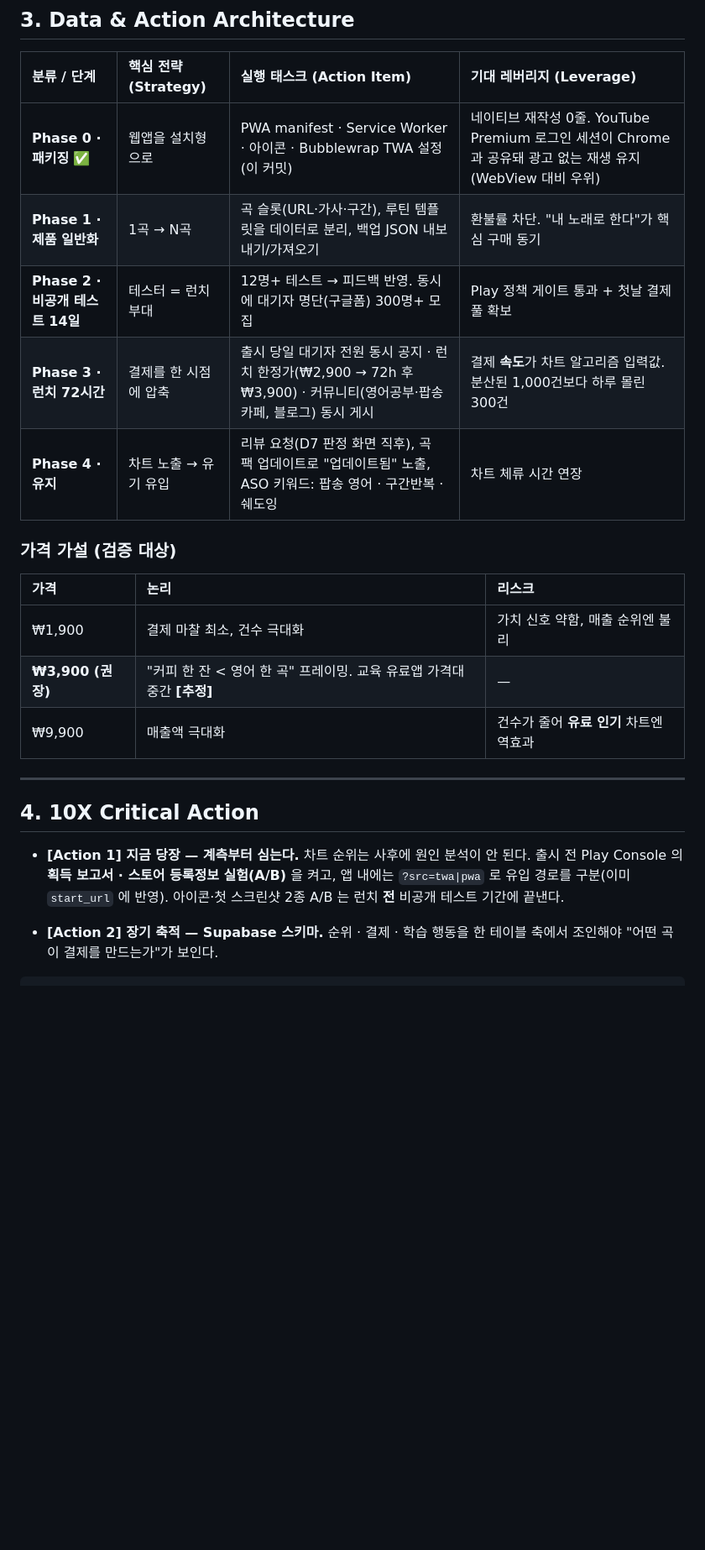
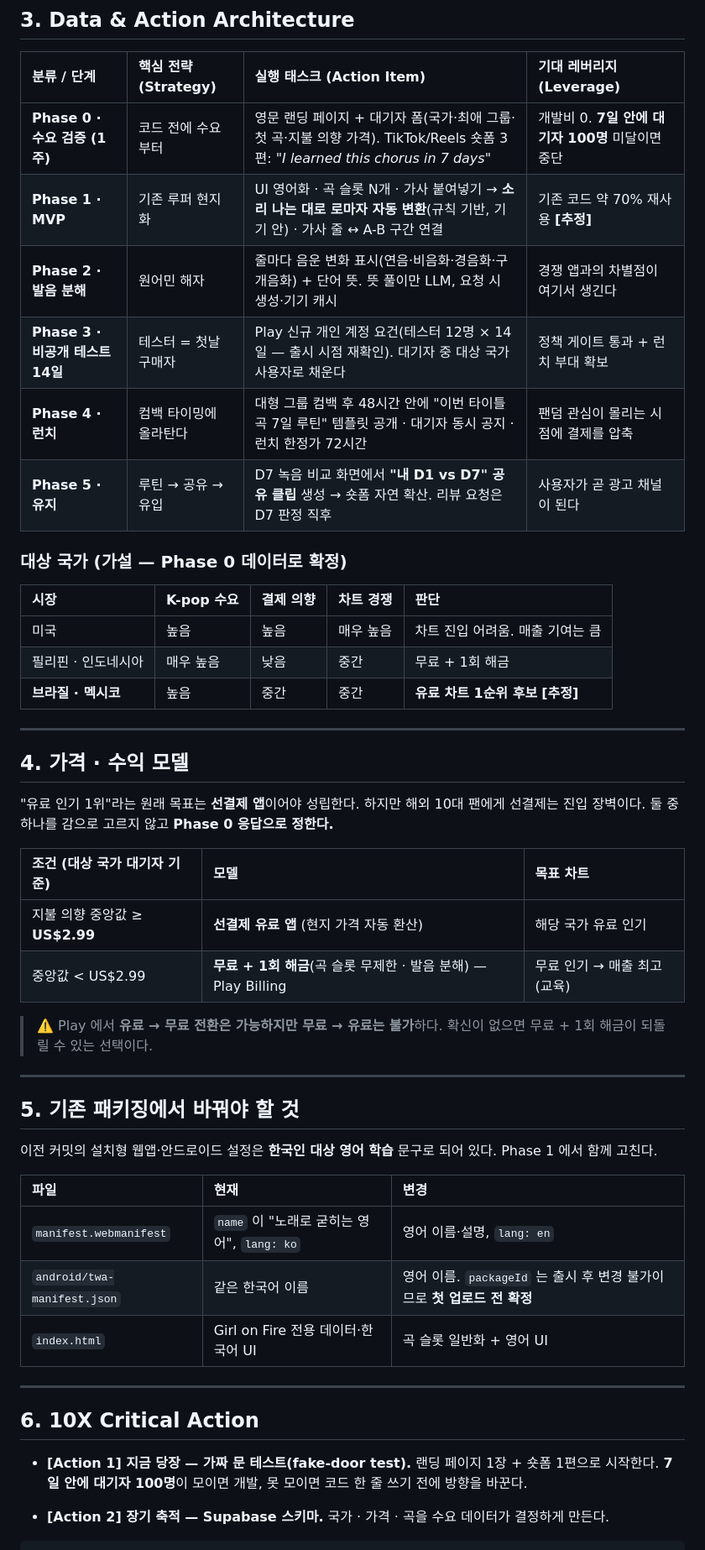
Before and after one commit to Chloe1117/earworm, a Markdown page: docs/PLAY_STRATEGY.md, the part around one of its changes. Shown at 84% size. Rendered like a GitHub page; blank space fills up the shorter version.

````diff
--- a/docs/PLAY_STRATEGY.md
+++ b/docs/PLAY_STRATEGY.md
@@ -30,26 +44,52 @@
 
 | 분류 / 단계 | 핵심 전략 (Strategy) | 실행 태스크 (Action Item) | 기대 레버리지 (Leverage) |
 | :--- | :--- | :--- | :--- |
-| **Phase 0 · 패키징** ✅ | 웹앱을 설치형으로 | PWA manifest · Service Worker · 아이콘 · Bubblewrap TWA 설정 (이 커밋) | 네이티브 재작성 0줄. YouTube Premium 로그인 세션이 Chrome 과 공유돼 광고 없는 재생 유지 (WebView 대비 우위) |
-| **Phase 1 · 제품 일반화** | 1곡 → N곡 | 곡 슬롯(URL·가사·구간), 루틴 템플릿을 데이터로 분리, 백업 JSON 내보내기/가져오기 | 환불률 차단. "내 노래로 한다"가 핵심 구매 동기 |
-| **Phase 2 · 비공개 테스트 14일** | 테스터 = 런치 부대 | 12명+ 테스트 → 피드백 반영. 동시에 대기자 명단(구글폼) 300명+ 모집 | Play 정책 게이트 통과 + 첫날 결제 풀 확보 |
-| **Phase 3 · 런치 72시간** | 결제를 한 시점에 압축 | 출시 당일 대기자 전원 동시 공지 · 런치 한정가(₩2,900 → 72h 후 ₩3,900) · 커뮤니티(영어공부·팝송 카페, 블로그) 동시 게시 | 결제 **속도**가 차트 알고리즘 입력값. 분산된 1,000건보다 하루 몰린 300건 |
-| **Phase 4 · 유지** | 차트 노출 → 유기 유입 | 리뷰 요청(D7 판정 화면 직후), 곡 팩 업데이트로 "업데이트됨" 노출, ASO 키워드: 팝송 영어 · 구간반복 · 쉐도잉 | 차트 체류 시간 연장 |
+| **Phase 0 · 수요 검증 (1주)** | 코드 전에 수요부터 | 영문 랜딩 페이지 + 대기자 폼(국가·최애 그룹·첫 곡·지불 의향 가격). TikTok/Reels 숏폼 3편: *"I learned this chorus in 7 days"* | 개발비 0. **7일 안에 대기자 100명** 미달이면 중단 |
+| **Phase 1 · MVP** | 기존 루퍼 현지화 | UI 영어화 · 곡 슬롯 N개 · 가사 붙여넣기 → **소리 나는 대로 로마자 자동 변환**(규칙 기반, 기기 안) · 가사 줄 ↔ A-B 구간 연결 | 기존 코드 약 70% 재사용 **[추정]** |
+| **Phase 2 · 발음 분해** | 원어민 해자 | 줄마다 음운 변화 표시(연음·비음화·경음화·구개음화) + 단어 뜻. 뜻 풀이만 LLM, 요청 시 생성·기기 캐시 | 경쟁 앱과의 차별점이 여기서 생긴다 |
+| **Phase 3 · 비공개 테스트 14일** | 테스터 = 첫날 구매자 | Play 신규 개인 계정 요건(테스터 12명 × 14일 — 출시 시점 재확인). 대기자 중 대상 국가 사용자로 채운다 | 정책 게이트 통과 + 런치 부대 확보 |
+| **Phase 4 · 런치** | 컴백 타이밍에 올라탄다 | 대형 그룹 컴백 후 48시간 안에 "이번 타이틀곡 7일 루틴" 템플릿 공개 · 대기자 동시 공지 · 런치 한정가 72시간 | 팬덤 관심이 몰리는 시점에 결제를 압축 |
+| **Phase 5 · 유지** | 루틴 → 공유 → 유입 | D7 녹음 비교 화면에서 **"내 D1 vs D7" 공유 클립** 생성 → 숏폼 자연 확산. 리뷰 요청은 D7 판정 직후 | 사용자가 곧 광고 채널이 된다 |
 
-### 가격 가설 (검증 대상)
+### 대상 국가 (가설 — Phase 0 데이터로 확정)
 
-| 가격 | 논리 | 리스크 |
-| :-- | :-- | :-- |
-| ₩1,900 | 결제 마찰 최소, 건수 극대화 | 가치 신호 약함, 매출 순위엔 불리 |
-| **₩3,900 (권장)** | "커피 한 잔 < 영어 한 곡" 프레이밍. 교육 유료앱 가격대 중간 **[추정]** | — |
-| ₩9,900 | 매출액 극대화 | 건수가 줄어 **유료 인기** 차트엔 역효과 |
+| 시장 | K-pop 수요 | 결제 의향 | 차트 경쟁 | 판단 |
+| :-- | :-- | :-- | :-- | :-- |
+| 미국 | 높음 | 높음 | 매우 높음 | 차트 진입 어려움. 매출 기여는 큼 |
+| 필리핀 · 인도네시아 | 매우 높음 | 낮음 | 중간 | 무료 + 1회 해금 |
+| **브라질 · 멕시코** | 높음 | 중간 | 중간 | **유료 차트 1순위 후보** **[추정]** |
 
 ---
 
-## 4. 10X Critical Action
+## 4. 가격 · 수익 모델
 
-* **[Action 1] 지금 당장 — 계측부터 심는다.** 차트 순위는 사후에 원인 분석이 안 된다. 출시 전 Play Console 의 **획득 보고서 · 스토어 등록정보 실험(A/B)** 을 켜고, 앱 내에는 `?src=twa|pwa` 로 유입 경로를 구분(이미 `start_url` 에 반영). 아이콘·첫 스크린샷 2종 A/B 는 런치 **전** 비공개 테스트 기간에 끝낸다.
+"유료 인기 1위"라는 원래 목표는 **선결제 앱**이어야 성립한다. 하지만 해외 10대 팬에게 선결제는 진입 장벽이다. 둘 중 하나를 감으로 고르지 않고 **Phase 0 응답으로 정한다.**
 
-* **[Action 2] 장기 축적 — Supabase 스키마.** 순위 · 결제 · 학습 행동을 한 테이블 축에서 조인해야 "어떤 곡이 결제를 만드는가"가 보인다.
+| 조건 (대상 국가 대기자 기준) | 모델 | 목표 차트 |
+| :-- | :-- | :-- |
+| 지불 의향 중앙값 ≥ **US$2.99** | **선결제 유료 앱** (현지 가격 자동 환산) | 해당 국가 유료 인기 |
+| 중앙값 < US$2.99 | **무료 + 1회 해금**(곡 슬롯 무제한 · 발음 분해) — Play Billing | 무료 인기 → 매출 최고(교육) |
+
+> ⚠️ Play 에서 **유료 → 무료 전환은 가능하지만 무료 → 유료는 불가**하다. 확신이 없으면 무료 + 1회 해금이 되돌릴 수 있는 선택이다.
+
+---
+
+## 5. 기존 패키징에서 바꿔야 할 것
+
+이전 커밋의 설치형 웹앱·안드로이드 설정은 **한국인 대상 영어 학습** 문구로 되어 있다. Phase 1 에서 함께 고친다.
+
+| 파일 | 현재 | 변경 |
+| :-- | :-- | :-- |
+| `manifest.webmanifest` | `name` 이 "노래로 굳히는 영어", `lang: ko` | 영어 이름·설명, `lang: en` |
+| `android/twa-manifest.json` | 같은 한국어 이름 | 영어 이름. `packageId` 는 출시 후 변경 불가이므로 **첫 업로드 전 확정** |
+| `index.html` | Girl on Fire 전용 데이터·한국어 UI | 곡 슬롯 일반화 + 영어 UI |
+
+---
+
+## 6. 10X Critical Action
+
+* **[Action 1] 지금 당장 — 가짜 문 테스트(fake-door test).** 랜딩 페이지 1장 + 숏폼 1편으로 시작한다. **7일 안에 대기자 100명**이 모이면 개발, 못 모이면 코드 한 줄 쓰기 전에 방향을 바꾼다.
+
+* **[Action 2] 장기 축적 — Supabase 스키마.** 국가 · 가격 · 곡을 수요 데이터가 결정하게 만든다.
 
 ```sql
````
Also changed, not shown: other parts of docs/PLAY_STRATEGY.md (+52 -26 lines).
